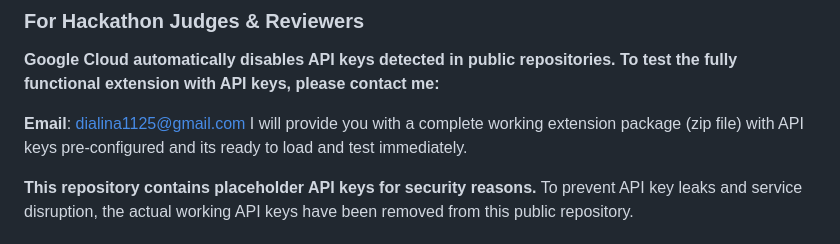
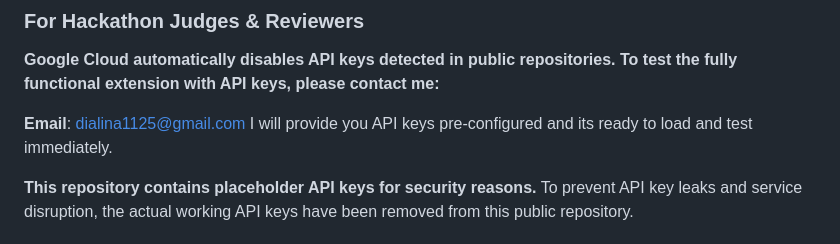
Before and after one commit to Lun75/Listen-Up-Web-to-Podcast-Convertor-V1, a Markdown page: README.md, the part around the change. GitHub-like rendering.

Commit message:
Update README with clearer API key instructions
Clarified the description of the extension package provided.

```diff
--- a/README.md
+++ b/README.md
@@ -9,7 +9,7 @@ A Chrome extension that uses **Chrome's built-in Summarizer API** (Gemini Nano o
 **Google Cloud automatically disables API keys detected in public repositories. To test the fully functional extension with API keys, please contact me:**
 
 **Email**: dialina1125@gmail.com
-I will provide you with a complete working extension package (zip file) with API keys pre-configured and its ready to load and test immediately.
+I will provide you API keys pre-configured and its ready to load and test immediately.
 
 **This repository contains placeholder API keys for security reasons.**
 To prevent API key leaks and service disruption, the actual working API keys have been removed from this public repository.
```
